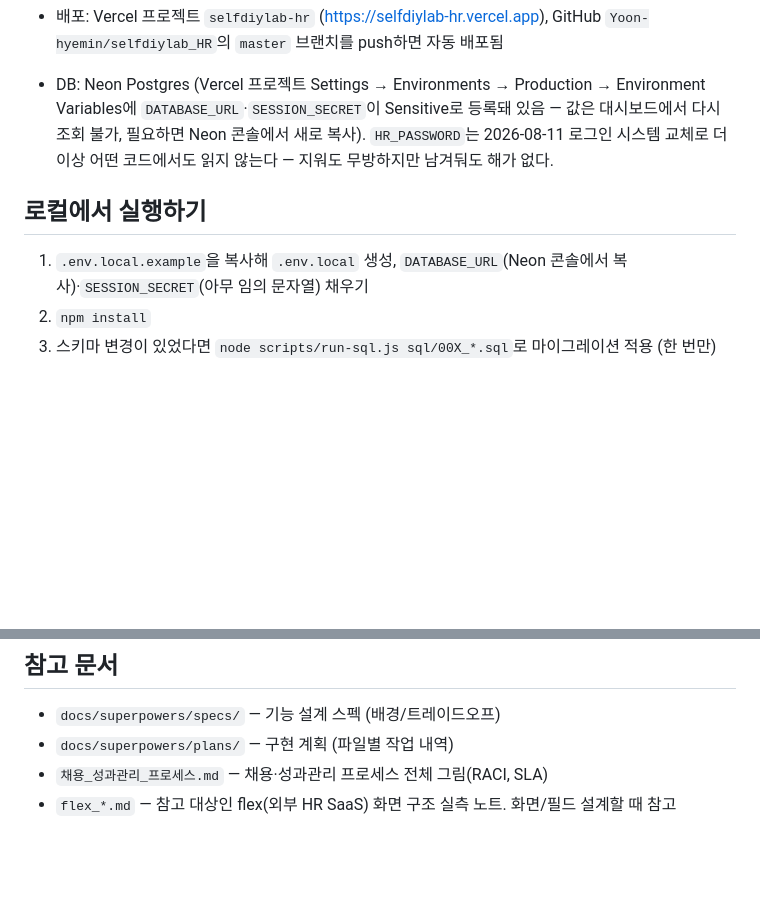
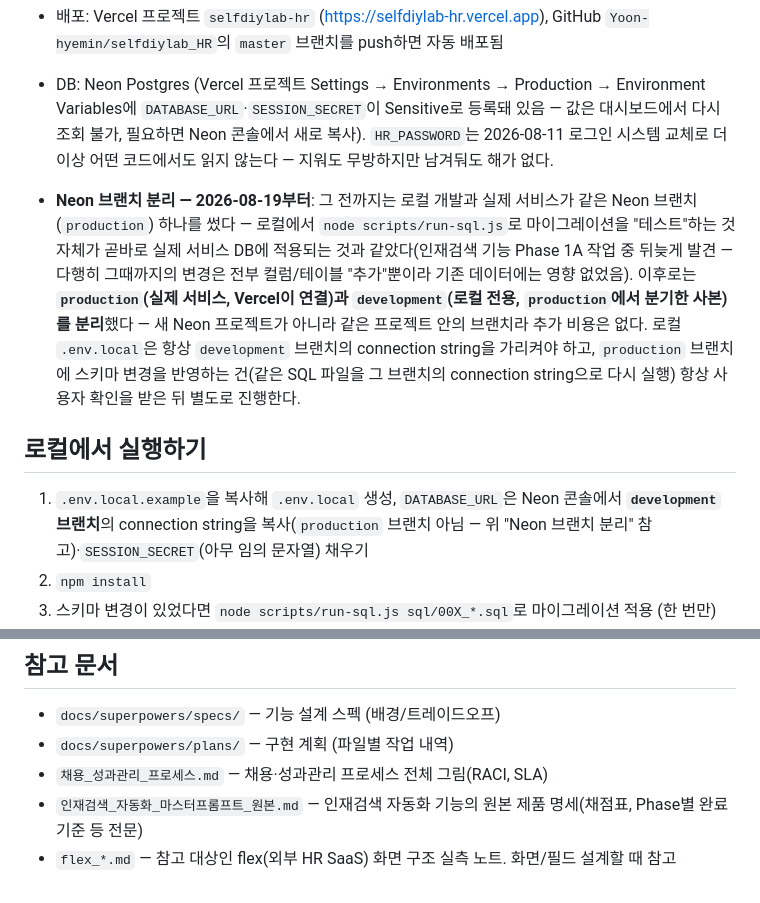
Before and after one commit to Yoon-hyemin/selfdiylab_HR, a Markdown page: CLAUDE.md, 2 parts joined by grey strips. GitHub-like rendering; blank space fills up the shorter version.

```diff
--- a/CLAUDE.md
+++ b/CLAUDE.md
@@ -14,10 +14,11 @@
 
 - 배포: Vercel 프로젝트 `selfdiylab-hr` (https://selfdiylab-hr.vercel.app), GitHub `Yoon-hyemin/selfdiylab_HR`의 `master` 브랜치를 push하면 자동 배포됨
 - DB: Neon Postgres (Vercel 프로젝트 Settings → Environments → Production → Environment Variables에 `DATABASE_URL`·`SESSION_SECRET`이 Sensitive로 등록돼 있음 — 값은 대시보드에서 다시 조회 불가, 필요하면 Neon 콘솔에서 새로 복사). `HR_PASSWORD`는 2026-08-11 로그인 시스템 교체로 더 이상 어떤 코드에서도 읽지 않는다 — 지워도 무방하지만 남겨둬도 해가 없다.
+- **Neon 브랜치 분리 — 2026-08-19부터**: 그 전까지는 로컬 개발과 실제 서비스가 같은 Neon 브랜치(`production`) 하나를 썼다 — 로컬에서 `node scripts/run-sql.js`로 마이그레이션을 "테스트"하는 것 자체가 곧바로 실제 서비스 DB에 적용되는 것과 같았다(인재검색 기능 Phase 1A 작업 중 뒤늦게 발견 — 다행히 그때까지의 변경은 전부 컬럼/테이블 "추가"뿐이라 기존 데이터에는 영향 없었음). 이후로는 **`production`(실제 서비스, Vercel이 연결)과 `development`(로컬 전용, `production`에서 분기한 사본)를 분리**했다 — 새 Neon 프로젝트가 아니라 같은 프로젝트 안의 브랜치라 추가 비용은 없다. 로컬 `.env.local`은 항상 `development` 브랜치의 connection string을 가리켜야 하고, `production` 브랜치에 스키마 변경을 반영하는 건(같은 SQL 파일을 그 브랜치의 connection string으로 다시 실행) 항상 사용자 확인을 받은 뒤 별도로 진행한다.
 
 ## 로컬에서 실행하기
 
-1. `.env.local.example`을 복사해 `.env.local` 생성, `DATABASE_URL`(Neon 콘솔에서 복사)·`SESSION_SECRET`(아무 임의 문자열) 채우기
+1. `.env.local.example`을 복사해 `.env.local` 생성, `DATABASE_URL`은 Neon 콘솔에서 **`development` 브랜치**의 connection string을 복사(`production` 브랜치 아님 — 위 "Neon 브랜치 분리" 참고)·`SESSION_SECRET`(아무 임의 문자열) 채우기
 2. `npm install`
 3. 스키마 변경이 있었다면 `node scripts/run-sql.js sql/00X_*.sql`로 마이그레이션 적용 (한 번만)
 4. 계정이 하나도 없는 새 DB라면 `INITIAL_ADMIN_EMAIL=...` `INITIAL_ADMIN_TEMP_PASSWORD=...` 환경변수를 셸에 export하고 `node scripts/bootstrap-admin.js`로 최초 관리자 계정 생성 (멱등 -- 이미 있으면 아무것도 안 함)
@@ -157,4 +171,5 @@ handlers/_lib/db.js (@neondatabase/serverless의 sql 태그) ── Neon Postgre
 - `docs/superpowers/specs/` — 기능 설계 스펙 (배경/트레이드오프)
 - `docs/superpowers/plans/` — 구현 계획 (파일별 작업 내역)
 - `채용_성과관리_프로세스.md` — 채용·성과관리 프로세스 전체 그림(RACI, SLA)
+- `인재검색_자동화_마스터프롬프트_원본.md` — 인재검색 자동화 기능의 원본 제품 명세(채점표, Phase별 완료기준 등 전문)
 - `flex_*.md` — 참고 대상인 flex(외부 HR SaaS) 화면 구조 실측 노트. 화면/필드 설계할 때 참고
```
Also changed, not shown: other parts of CLAUDE.md (+13 -0 lines).
